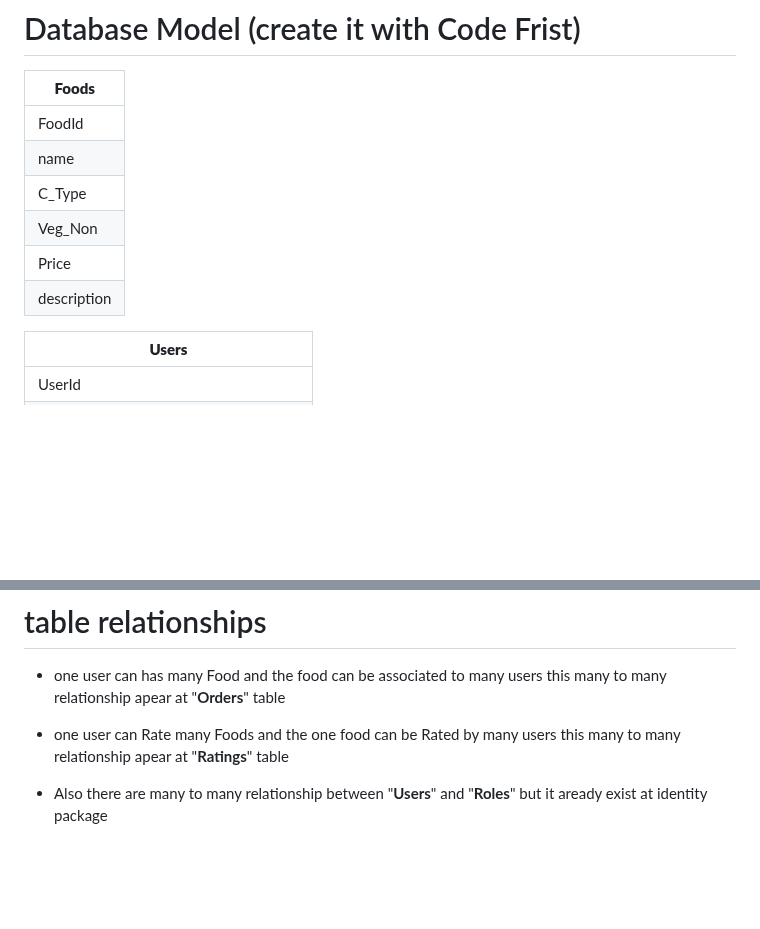
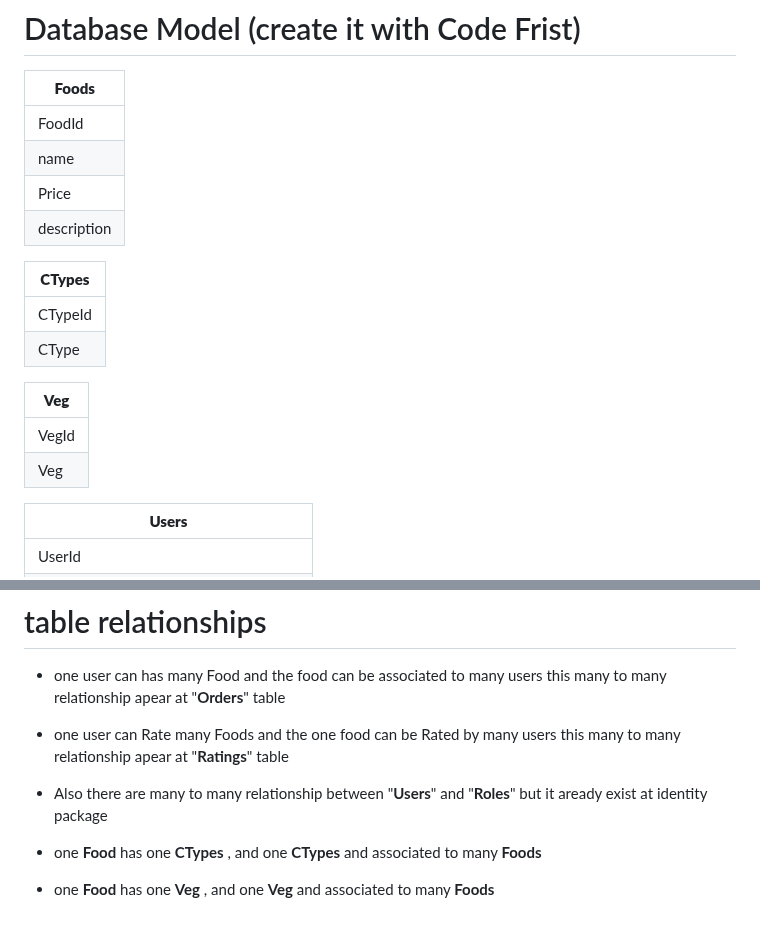
Before and after one commit to YoussefSayedElghool/Online-Food-Ordering-System, a Markdown page: README.md, 2 parts joined by grey strips. Drawn GitHub-style; blank space fills up the shorter version.

Commit message:
Update README.md
I noticed that there are mistakes at the database design.
that can make redundancy.
so , to solve it i separate **Veg** and **CTypes** file to two table.
i think , now all table at third normal form.

```diff
--- a/README.md
+++ b/README.md
@@ -125,10 +125,19 @@
 | ------------- |
 | FoodId  |
 | name  |
-| C_Type  |
-| Veg_Non  |
 | Price  |
-| description  |
+| description |
+
+
+| **CTypes**  |
+| ------------- |
+| CTypeId  |
+| CType  |
+
+| **Veg**  |
+| ------------- |
+| VegId  |
+| Veg  |
 
 
 | **Users**  |
@@ -170,3 +179,7 @@ status: this filed apear the status of the Order status can be ("inCart" , "old"
 this many to many relationship apear at "**Ratings**" table
 
 - Also there are many to many relationship between "**Users**" and "**Roles**" but it aready exist at identity package
+
+- one **Food** has one **CTypes** , and one **CTypes** and associated to many **Foods**
+
+- one **Food** has one **Veg** , and one **Veg** and associated to many **Foods**
```
